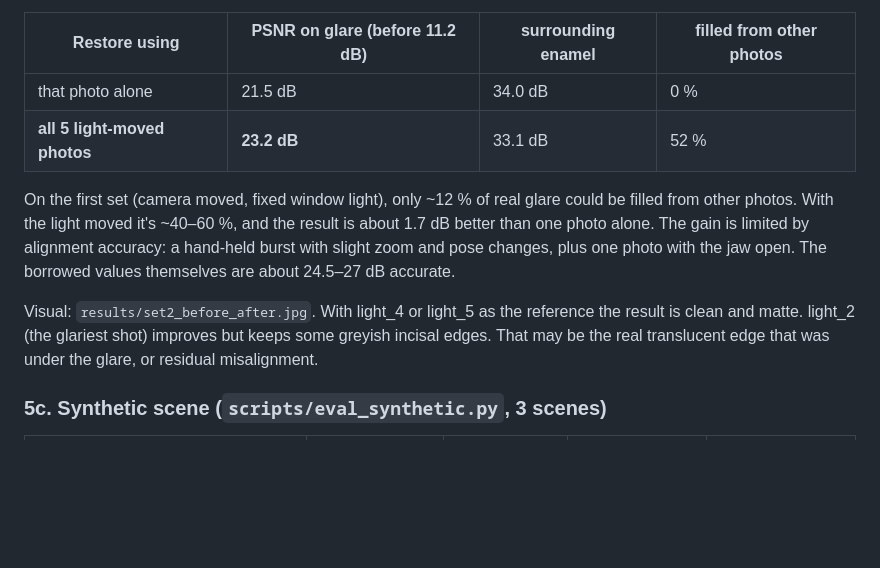
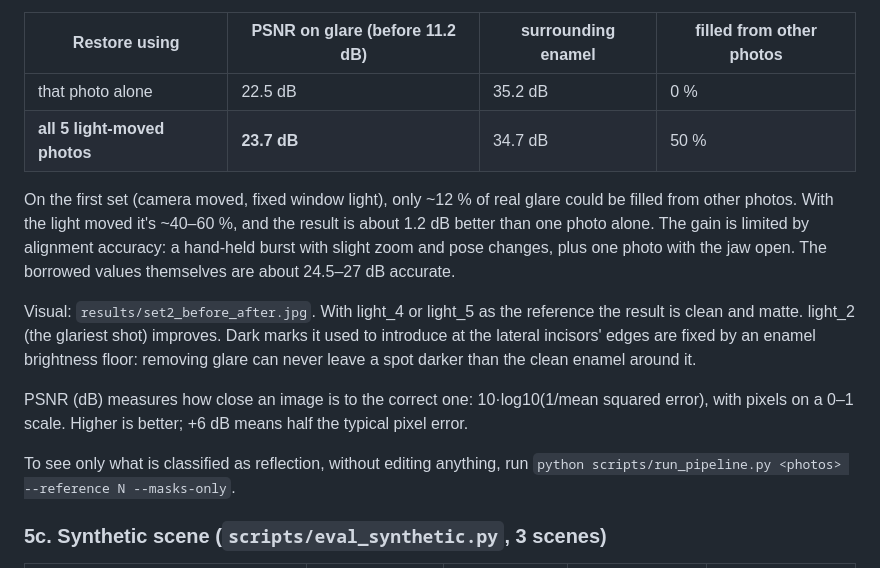
Before and after one commit to korm85/CaptureCompare, a Markdown page: docs/DepthCapture.md, the part around the change. Rendered like a GitHub page; blank space fills up the shorter version.

Commit message:
Docs: final light-moved numbers, PSNR explanation, masks-only usage
Co-Authored-By: Claude Opus 5.5 <noreply@anthropic.com>
Claude-Session: https://claude.ai/code/session_016ubZL6aNiixUuk2BHjquy9

```diff
--- a/docs/DepthCapture.md
+++ b/docs/DepthCapture.md
@@ -99,12 +99,16 @@ Injected-glint test (`eval_injected.py --multi`, each photo in turn as the refer
 
 | Restore using | PSNR on glare (before 11.2 dB) | surrounding enamel | filled from other photos |
 |---|---|---|---|
-| that photo alone | 21.5 dB | 34.0 dB | 0 % |
-| **all 5 light-moved photos** | **23.2 dB** | 33.1 dB | 52 % |
+| that photo alone | 22.5 dB | 35.2 dB | 0 % |
+| **all 5 light-moved photos** | **23.7 dB** | 34.7 dB | 50 % |
 
-On the first set (camera moved, fixed window light), only ~12 % of real glare could be filled from other photos. With the light moved it's ~40–60 %, and the result is about 1.7 dB better than one photo alone. The gain is limited by alignment accuracy: a hand-held burst with slight zoom and pose changes, plus one photo with the jaw open. The borrowed values themselves are about 24.5–27 dB accurate.
+On the first set (camera moved, fixed window light), only ~12 % of real glare could be filled from other photos. With the light moved it's ~40–60 %, and the result is about 1.2 dB better than one photo alone. The gain is limited by alignment accuracy: a hand-held burst with slight zoom and pose changes, plus one photo with the jaw open. The borrowed values themselves are about 24.5–27 dB accurate.
 
-Visual: `results/set2_before_after.jpg`. With light_4 or light_5 as the reference the result is clean and matte. light_2 (the glariest shot) improves but keeps some greyish incisal edges. That may be the real translucent edge that was under the glare, or residual misalignment.
+Visual: `results/set2_before_after.jpg`. With light_4 or light_5 as the reference the result is clean and matte. light_2 (the glariest shot) improves. Dark marks it used to introduce at the lateral incisors' edges are fixed by an enamel brightness floor: removing glare can never leave a spot darker than the clean enamel around it.
+
+PSNR (dB) measures how close an image is to the correct one: 10·log10(1/mean squared error), with pixels on a 0–1 scale. Higher is better; +6 dB means half the typical pixel error.
+
+To see only what is classified as reflection, without editing anything, run `python scripts/run_pipeline.py <photos> --reference N --masks-only`.
 
 ### 5c. Synthetic scene (`scripts/eval_synthetic.py`, 3 scenes)
 
```
